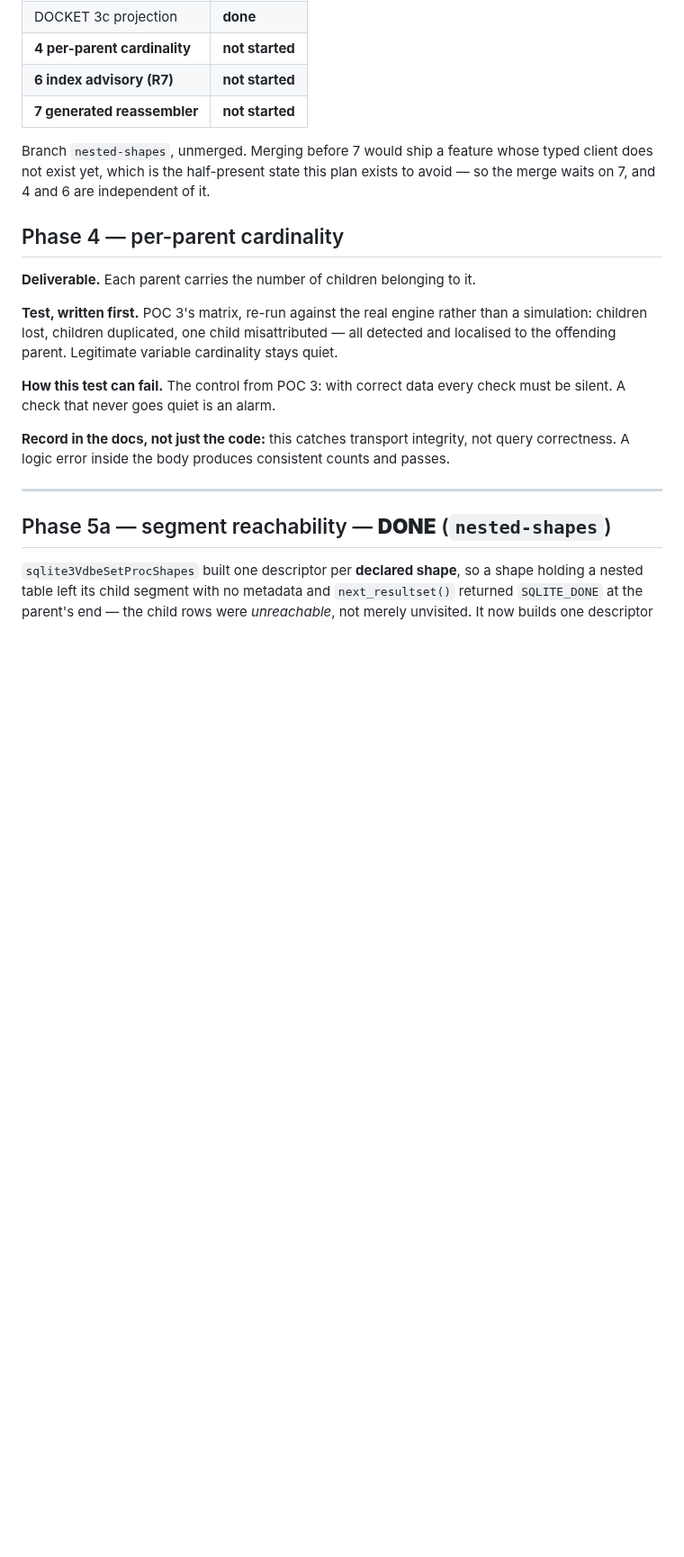
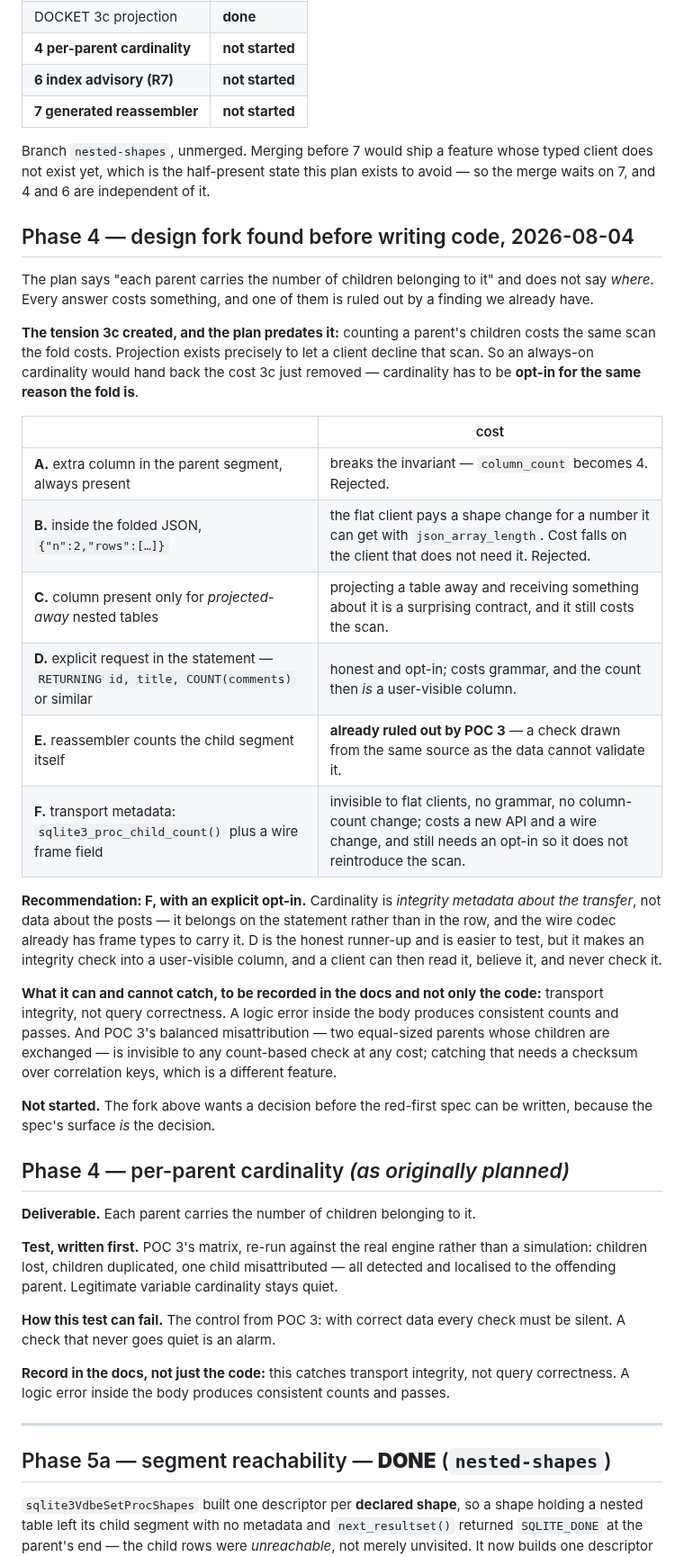
Before and after one commit to torial/sprocket, a Markdown page: PLAN-NESTED.md, the part around the change. Shown at 90% size. Drawn GitHub-style; blank space fills up the shorter version.

Commit message:
Phase 4: surface the design fork before writing the spec
The plan says each parent carries its child count and does not say where.  Six
places it could live, recorded with costs, because the spec cannot be written
red until the surface is chosen -- the spec's surface IS the decision.

The finding that matters most is one 3c created and the plan predates: COUNTING
A PARENT'S CHILDREN COSTS THE SAME SCAN THE FOLD COSTS, and projection exists
to let a client decline that scan.  An always-on cardinality would hand back the
cost 3c just removed, so cardinality has to be opt-in for the same reason the
fold is.  That constraint rules out or weakens half the options on its own.

Two are ruled out outright: an always-present extra column breaks the invariant,
and having the reassembler count the child segment itself is POC 3's
already-settled finding that a check drawn from the same source as the data
cannot validate it.

Recommendation is transport metadata -- an API plus a wire frame field --
because cardinality is integrity information about the TRANSFER rather than data
about the rows, and the wire codec already has frame types to carry it.  The
honest runner-up is an explicit COUNT in the RETURNING clause, which is easier
to test but turns an integrity check into a user-visible column that a client
can read, believe, and never verify.

Recorded with it, for the docs rather than only the code: this catches transport
integrity, not query correctness -- a logic error in the body produces
consistent counts and passes -- and POC 3's balanced misattribution is invisible
to any count-based check at any cost.

No code written.  Asking before building, because picking silently here is how
the last several defects on this branch started.

Co-Authored-By: Claude Fable 5 <noreply@anthropic.com>

```diff
--- a/PLAN-NESTED.md
+++ b/PLAN-NESTED.md
@@ -387,7 +387,45 @@ Branch `nested-shapes`, unmerged. Merging before 7 would ship a feature whose
 typed client does not exist yet, which is the half-present state this plan
 exists to avoid — so the merge waits on 7, and 4 and 6 are independent of it.
 
-## Phase 4 — per-parent cardinality
+## Phase 4 — design fork found before writing code, 2026-08-04
+
+The plan says "each parent carries the number of children belonging to it" and
+does not say *where*. Every answer costs something, and one of them is ruled out
+by a finding we already have.
+
+**The tension 3c created, and the plan predates it:** counting a parent's
+children costs the same scan the fold costs. Projection exists precisely to let
+a client decline that scan. So an always-on cardinality would hand back the cost
+3c just removed — cardinality has to be **opt-in for the same reason the fold
+is**.
+
+| | cost |
+|---|---|
+| **A.** extra column in the parent segment, always present | breaks the invariant — `column_count` becomes 4. Rejected. |
+| **B.** inside the folded JSON, `{"n":2,"rows":[…]}` | the flat client pays a shape change for a number it can get with `json_array_length`. Cost falls on the client that does not need it. Rejected. |
+| **C.** column present only for *projected-away* nested tables | projecting a table away and receiving something about it is a surprising contract, and it still costs the scan. |
+| **D.** explicit request in the statement — `RETURNING id, title, COUNT(comments)` or similar | honest and opt-in; costs grammar, and the count then *is* a user-visible column. |
+| **E.** reassembler counts the child segment itself | **already ruled out by POC 3** — a check drawn from the same source as the data cannot validate it. |
+| **F.** transport metadata: `sqlite3_proc_child_count()` plus a wire frame field | invisible to flat clients, no grammar, no column-count change; costs a new API and a wire change, and still needs an opt-in so it does not reintroduce the scan. |
+
+**Recommendation: F, with an explicit opt-in.** Cardinality is *integrity
+metadata about the transfer*, not data about the posts — it belongs on the
+statement rather than in the row, and the wire codec already has frame types to
+carry it. D is the honest runner-up and is easier to test, but it makes an
+integrity check into a user-visible column, and a client can then read it,
+believe it, and never check it.
+
+**What it can and cannot catch, to be recorded in the docs and not only the
+code:** transport integrity, not query correctness. A logic error inside the
+body produces consistent counts and passes. And POC 3's balanced misattribution
+— two equal-sized parents whose children are exchanged — is invisible to any
+count-based check at any cost; catching that needs a checksum over correlation
+keys, which is a different feature.
+
+**Not started.** The fork above wants a decision before the red-first spec can
+be written, because the spec's surface *is* the decision.
+
+## Phase 4 — per-parent cardinality *(as originally planned)*
 
 **Deliverable.** Each parent carries the number of children belonging to it.
 
```
